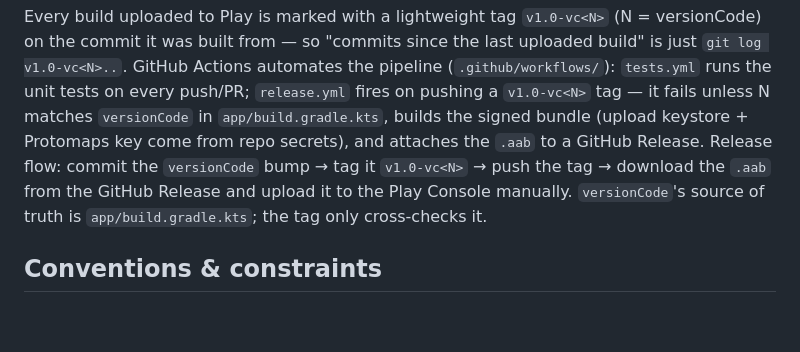
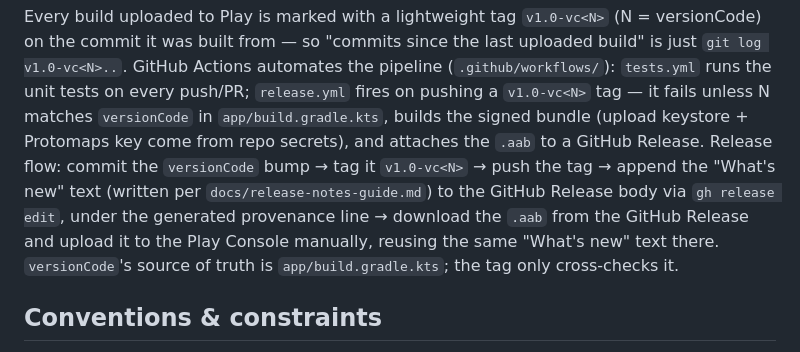
Before and after one commit to valeronm/breadcrumb, a Markdown page: CLAUDE.md, the part around the change. Rendered like a GitHub page; blank space fills up the shorter version.

Commit message:
Document the What's-new step in the release flow

```diff
--- a/CLAUDE.md
+++ b/CLAUDE.md
@@ -125,8 +125,11 @@ the commit it was built from — so "commits since the last uploaded build" is j
 tag — it fails unless N matches `versionCode` in `app/build.gradle.kts`, builds the signed
 bundle (upload keystore + Protomaps key come from repo secrets), and attaches the `.aab` to a
 GitHub Release. Release flow: commit the `versionCode` bump → tag it `v1.0-vc<N>` → push the
-tag → download the `.aab` from the GitHub Release and upload it to the Play Console manually.
-`versionCode`'s source of truth is `app/build.gradle.kts`; the tag only cross-checks it.
+tag → append the "What's new" text (written per `docs/release-notes-guide.md`) to the GitHub
+Release body via `gh release edit`, under the generated provenance line → download the `.aab`
+from the GitHub Release and upload it to the Play Console manually, reusing the same "What's
+new" text there. `versionCode`'s source of truth is `app/build.gradle.kts`; the tag only
+cross-checks it.
 
 ## Conventions & constraints
 
```
